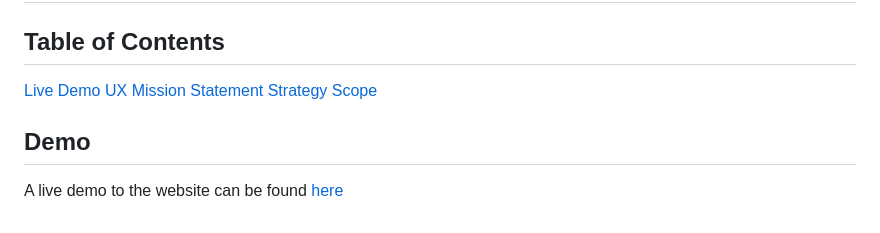
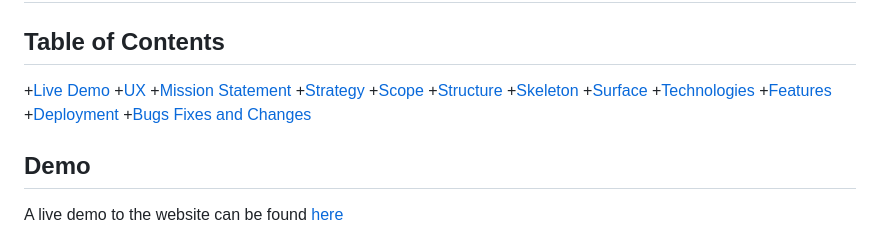
Before and after one commit to Arcandrus/Code-Institue, a Markdown page: README.md, the part around the change. Rendered like a GitHub page.

```diff
--- a/README.md
+++ b/README.md
@@ -4,11 +4,18 @@
 
 ## Table of Contents
 
-[Live Demo](#demo)
-[UX](#ux)
-[Mission Statement](#mission-statement)
-[Strategy](#strategy)
-[Scope](#scope)
++[Live Demo](#demo)
++[UX](#ux)
++[Mission Statement](#mission-statement)
++[Strategy](#strategy)
++[Scope](#scope)
++[Structure](#structure)
++[Skeleton](#skeleton)
++[Surface](#surface)
++[Technologies](#technologies)
++[Features](#features)
++[Deployment](#deployment)
++[Bugs Fixes and Changes](#bug-fixes-and-changes)
 
 ## Demo
 A live demo to the website can be found [here](https://arcandrus.github.io/code-institute/)
```
